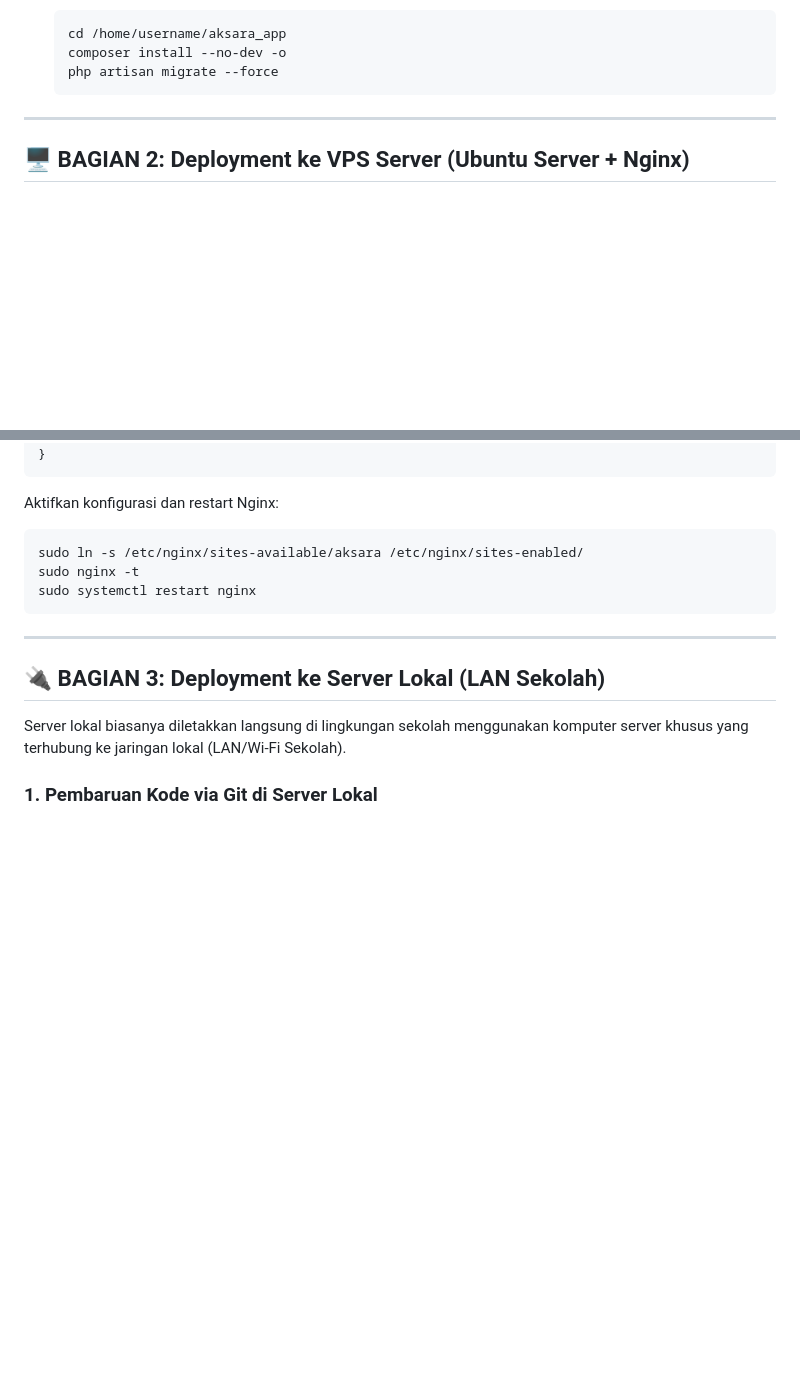
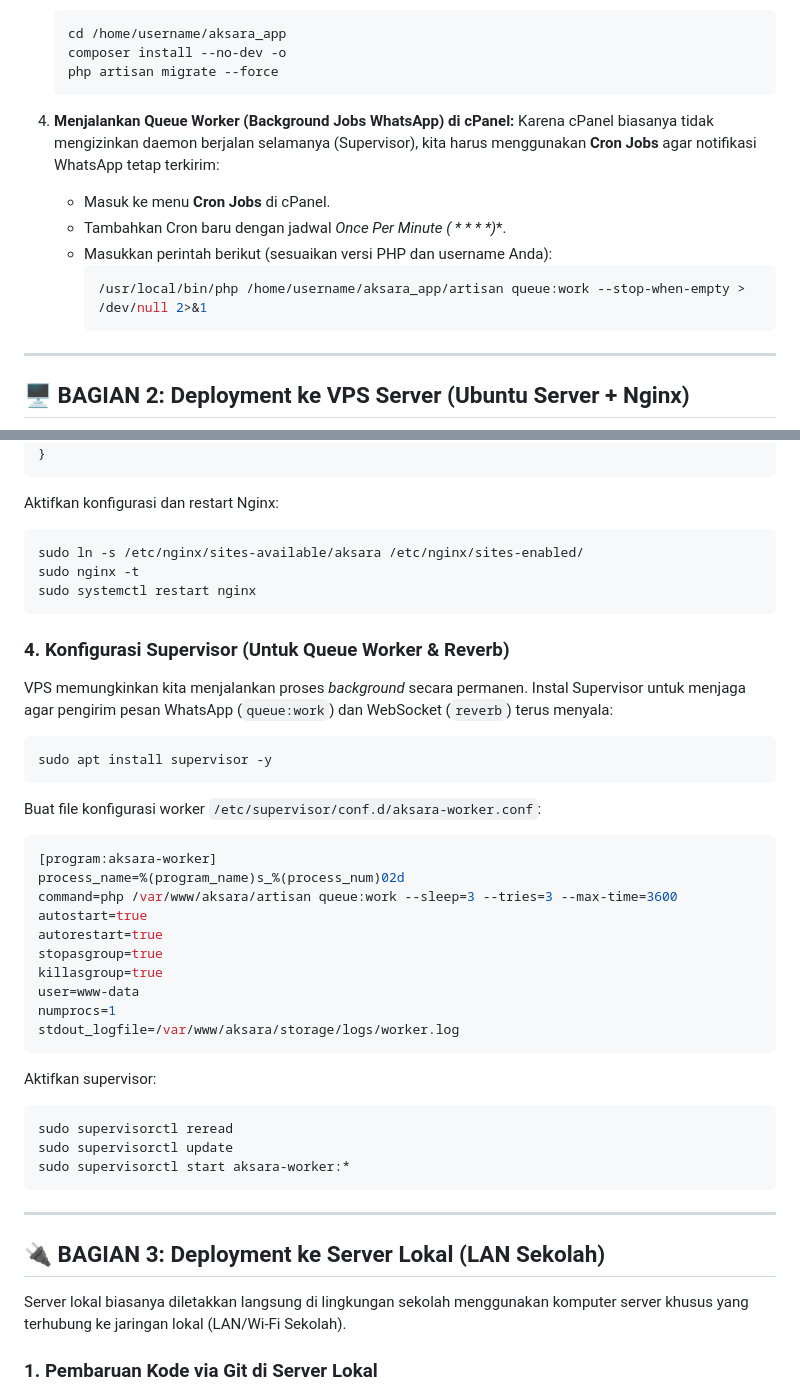
Before and after one commit to itsnacla/aksara, a Markdown page: docs/deployment.md, 2 parts joined by grey strips. Drawn GitHub-style; blank space fills up the shorter version.

Commit message:
docs: update deployment guides, project documentation, and contributor metadata

````diff
--- a/docs/deployment.md
+++ b/docs/deployment.md
@@ -85,6 +85,15 @@ cPanel menyediakan fitur Git bawaan yang mempermudah deployment dan pembaruan ko
    composer install --no-dev -o
    php artisan migrate --force
    ```
+
+4. **Menjalankan Queue Worker (Background Jobs WhatsApp) di cPanel:**
+   Karena cPanel biasanya tidak mengizinkan daemon berjalan selamanya (Supervisor), kita harus menggunakan **Cron Jobs** agar notifikasi WhatsApp tetap terkirim:
+   * Masuk ke menu **Cron Jobs** di cPanel.
+   * Tambahkan Cron baru dengan jadwal **Once Per Minute (* * * * *)**.
+   * Masukkan perintah berikut (sesuaikan versi PHP dan username Anda):
+     ```bash
+     /usr/local/bin/php /home/username/aksara_app/artisan queue:work --stop-when-empty > /dev/null 2>&1
+     ```
 
 ---
 
@@ -228,6 +237,31 @@ sudo nginx -t
 sudo systemctl restart nginx
 ```
 
+### 4. Konfigurasi Supervisor (Untuk Queue Worker & Reverb)
+VPS memungkinkan kita menjalankan proses *background* secara permanen. Instal Supervisor untuk menjaga agar pengirim pesan WhatsApp (`queue:work`) dan WebSocket (`reverb`) terus menyala:
+```bash
+sudo apt install supervisor -y
+```
+Buat file konfigurasi worker `/etc/supervisor/conf.d/aksara-worker.conf`:
+```ini
+[program:aksara-worker]
+process_name=%(program_name)s_%(process_num)02d
+command=php /var/www/aksara/artisan queue:work --sleep=3 --tries=3 --max-time=3600
+autostart=true
+autorestart=true
+stopasgroup=true
+killasgroup=true
+user=www-data
+numprocs=1
+stdout_logfile=/var/www/aksara/storage/logs/worker.log
+```
+Aktifkan supervisor:
+```bash
+sudo supervisorctl reread
+sudo supervisorctl update
+sudo supervisorctl start aksara-worker:*
+```
+
 ---
 
 ## 🔌 BAGIAN 3: Deployment ke Server Lokal (LAN Sekolah)
````
Also changed, not shown: README.md (+12 -6 lines), docs/DEV_DOCS.md (+10 -10 lines).
